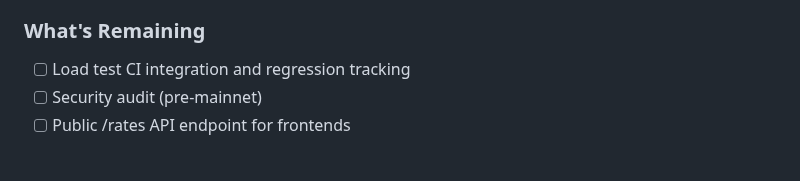
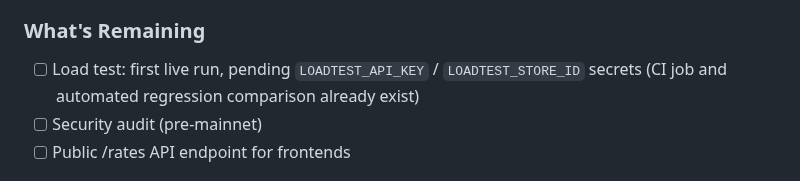
Before and after one commit to randomcash/ethpayserver, a Markdown page: README.md, the part around the change. Drawn GitHub-style.

Commit message:
docs: record Playwright-over-Cypress rationale, correct load-test remaining item
e2e/README.md: note why Playwright was chosen over Cypress — its built-in
WebAuthn virtual-authenticator support via the Chrome DevTools Protocol is
what makes the passkey auth flow drivable. The README already documented the
usage; this records the reason.

README.md: the "What's Remaining" load-test item conflated done and pending
work. The CI job landed in RCS-118 (.github/workflows/loadtest.yml) and it
already runs automated regression comparison via
scripts/loadtest-check-regression.py against loadtest/baselines.json, filing
an issue on regression. The only outstanding part is the first live run,
which is blocked on the LOADTEST_API_KEY / LOADTEST_STORE_ID secrets.

RCS-177

```diff
--- a/README.md
+++ b/README.md
@@ -437,7 +437,8 @@ sqlx migrate revert --source data-service/migrations/postgres
 
 ### What's Remaining
 
-- [ ] Load test CI integration and regression tracking
+- [ ] Load test: first live run, pending `LOADTEST_API_KEY` / `LOADTEST_STORE_ID` secrets
+      (CI job and automated regression comparison already exist)
 - [ ] Security audit (pre-mainnet)
 - [ ] Public /rates API endpoint for frontends
 
```
Also changed, not shown: 1 other file.
